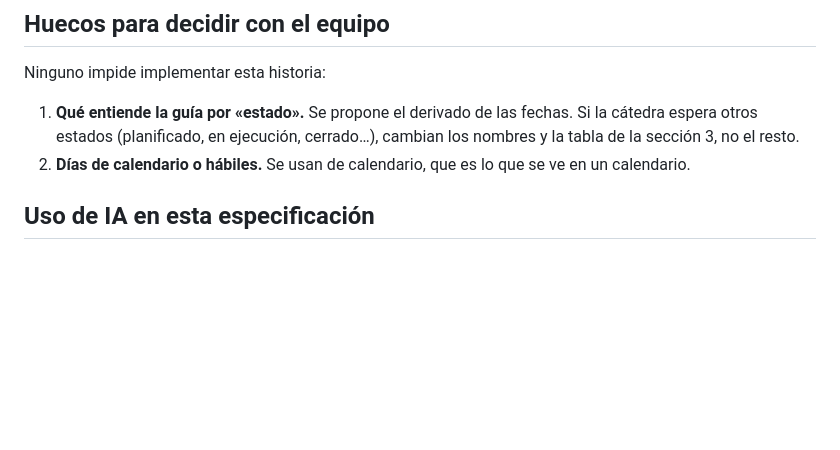
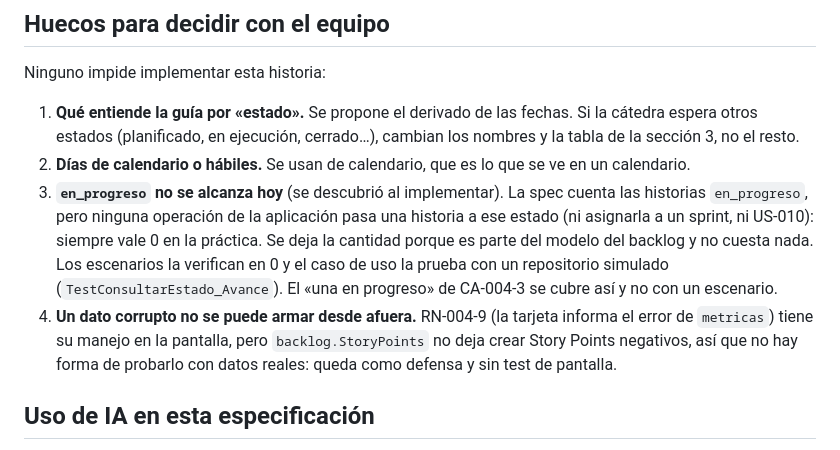
Before and after one commit to Tomas-Romero/grupocrv-seguimientoymedicion, a Markdown page: specs/US-004-estado-proyecto.md, the part around one of its changes. GitHub-like rendering; blank space fills up the shorter version.

Commit message:
docs(specs): ajustar la spec de US-004 tras implementarla [US-004]

```diff
--- a/specs/US-004-estado-proyecto.md
+++ b/specs/US-004-estado-proyecto.md
@@ -197,6 +197,14 @@ Ninguno impide implementar esta historia:
 1. **Qué entiende la guía por «estado».** Se propone el derivado de las fechas. Si la cátedra espera otros estados
    (planificado, en ejecución, cerrado…), cambian los nombres y la tabla de la sección 3, no el resto.
 2. **Días de calendario o hábiles.** Se usan de calendario, que es lo que se ve en un calendario.
+3. **`en_progreso` no se alcanza hoy** (se descubrió al implementar). La spec cuenta las historias `en_progreso`, pero ninguna
+   operación de la aplicación pasa una historia a ese estado (ni asignarla a un sprint, ni US-010): siempre vale 0 en
+   la práctica. Se deja la cantidad porque es parte del modelo del backlog y no cuesta nada. Los escenarios la verifican en 0
+   y el caso de uso la prueba con un repositorio simulado (`TestConsultarEstado_Avance`). El «una en progreso» de CA-004-3 se
+   cubre así y no con un escenario.
+4. **Un dato corrupto no se puede armar desde afuera.** RN-004-9 (la tarjeta informa el error de `metricas`) tiene su manejo en
+   la pantalla, pero `backlog.StoryPoints` no deja crear Story Points negativos, así que no hay forma de probarlo con datos reales:
+   queda como defensa y sin test de pantalla.
 
 ## Uso de IA en esta especificación
 
```
Also changed, not shown: other parts of specs/US-004-estado-proyecto.md (+1 -1 lines).
